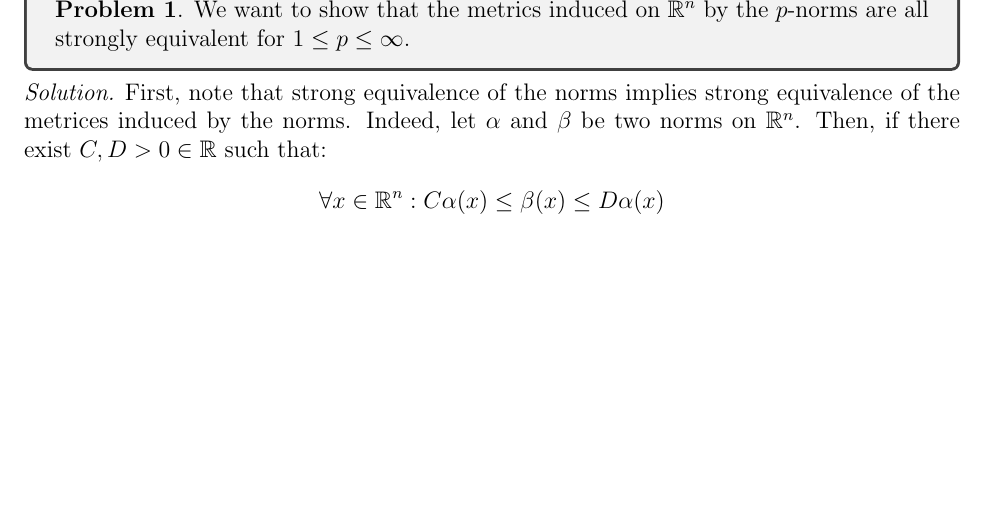
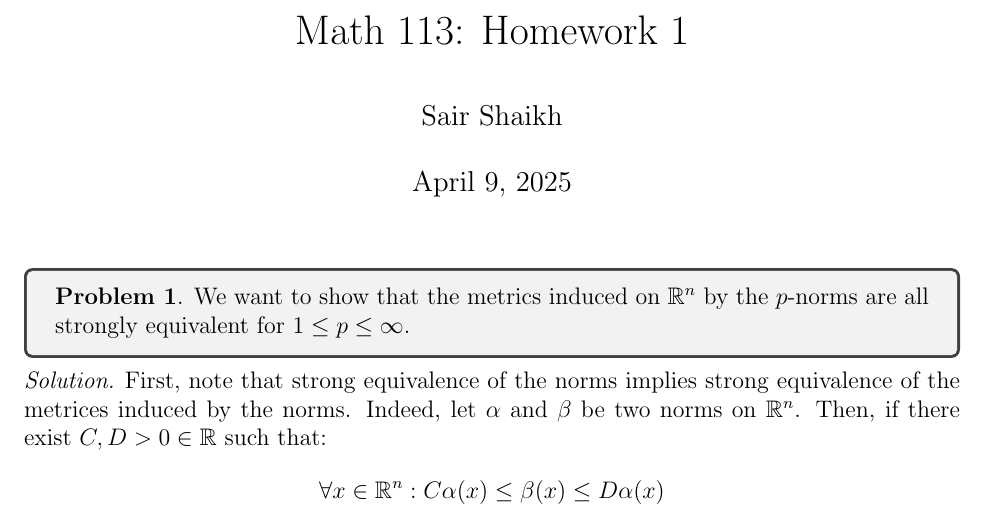
Before and after one commit to Sair-Shaikh/Math, a LaTeX problem sheet (Math113/hw1.tex, which reads Math113/title.tex): part of page 1 of 9, cut at the place of the change, the shorter picture padded with empty space. Compiled offline with pdfLaTeX.

Commit message:
113 hwk1

```diff
--- /dev/null
+++ b/Math113/title.tex
@@ -0,0 +1,4 @@
+\title{Math 113: Homework 1}
+
+\author{Sair Shaikh}
+\maketitle
```
Also changed, not shown: Math113/hw1.tex (+1 -1 lines), Math113/hw1.pdf.
